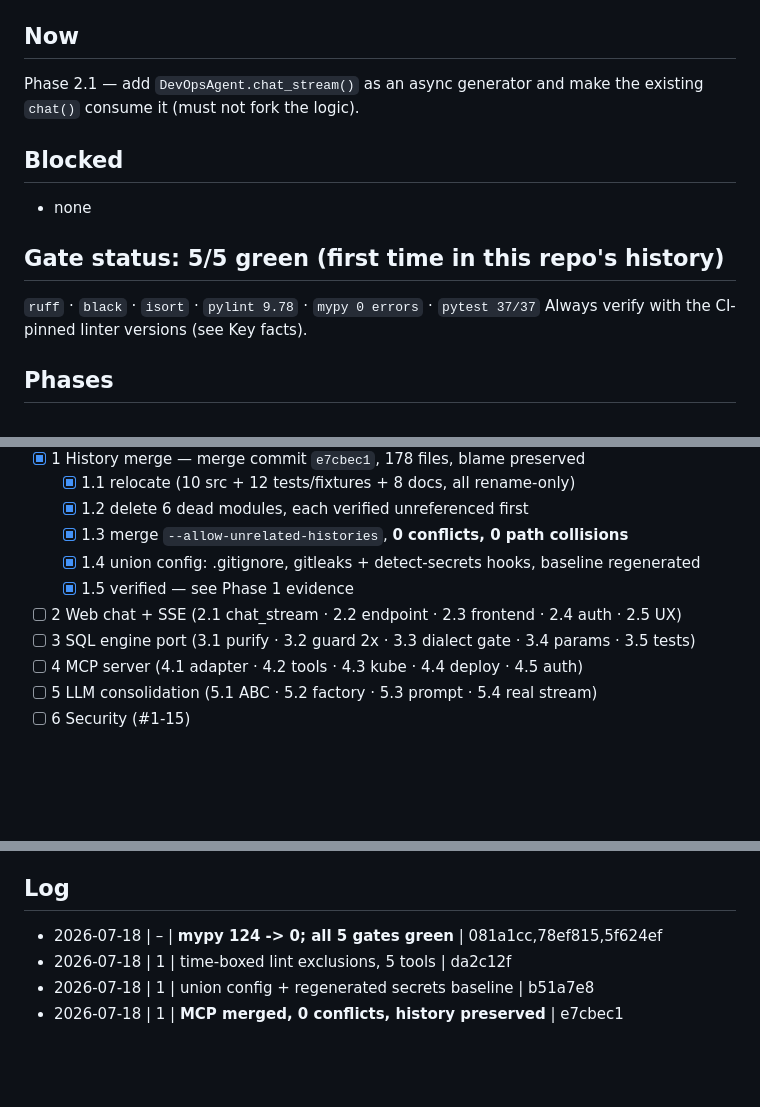
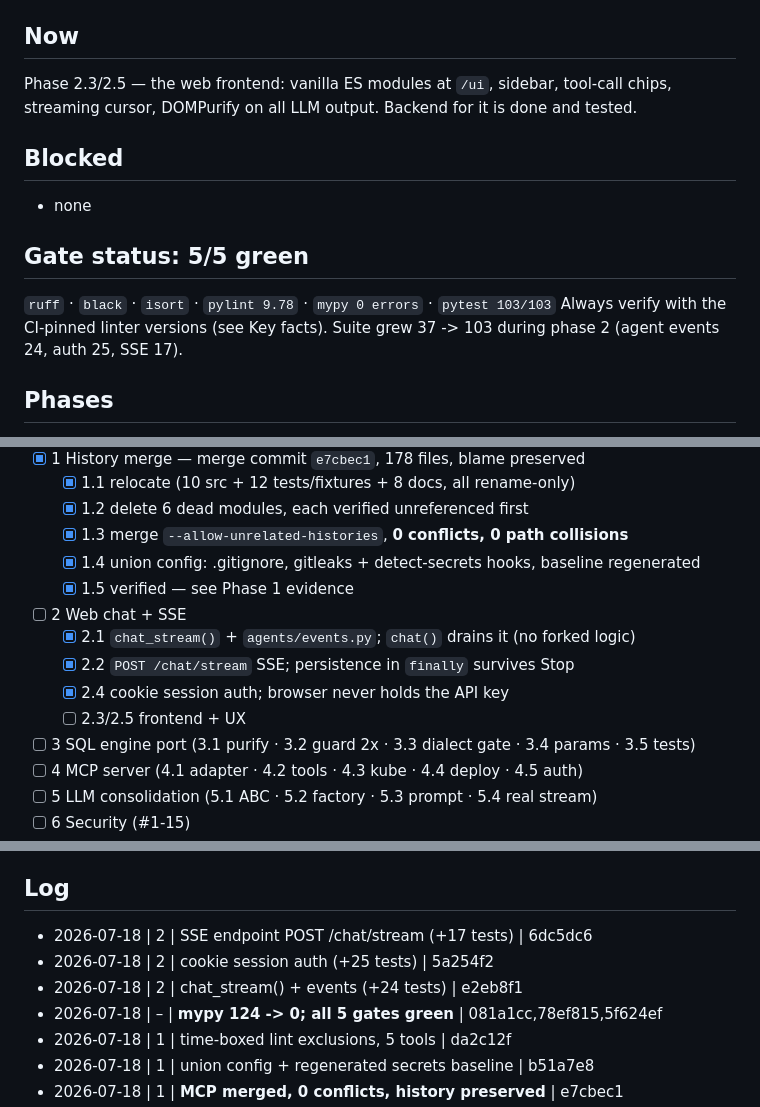
Before and after one commit to shaharco99/AI_DevOps, a Markdown page: MERGE_PROGRESS.md, 3 parts joined by grey strips. Rendered like a GitHub page; blank space fills up the shorter version.

Commit message:
docs: record phase 2 backend progress
Co-Authored-By: Claude Opus 4.8 <noreply@anthropic.com>

```diff
--- a/MERGE_PROGRESS.md
+++ b/MERGE_PROGRESS.md
@@ -5,17 +5,18 @@ Updated: 2026-07-18 | Phase: 2 | Branch: `feature/merge-mcp`
 
 ## Now
 
-Phase 2.1 — add `DevOpsAgent.chat_stream()` as an async generator and make the existing
-`chat()` consume it (must not fork the logic).
+Phase 2.3/2.5 — the web frontend: vanilla ES modules at `/ui`, sidebar, tool-call chips,
+streaming cursor, DOMPurify on all LLM output. Backend for it is done and tested.
 
 ## Blocked
 
 - none
 
-## Gate status: 5/5 green (first time in this repo's history)
+## Gate status: 5/5 green
 
-`ruff` · `black` · `isort` · `pylint 9.78` · `mypy 0 errors` · `pytest 37/37`
+`ruff` · `black` · `isort` · `pylint 9.78` · `mypy 0 errors` · `pytest 103/103`
 Always verify with the CI-pinned linter versions (see Key facts).
+Suite grew 37 -> 103 during phase 2 (agent events 24, auth 25, SSE 17).
 
 ## Phases
 
@@ -30,7 +31,11 @@ Always verify with the CI-pinned linter versions (see Key facts).
   - [x] 1.3 merge `--allow-unrelated-histories`, **0 conflicts, 0 path collisions**
   - [x] 1.4 union config: .gitignore, gitleaks + detect-secrets hooks, baseline regenerated
   - [x] 1.5 verified — see Phase 1 evidence
-- [ ] 2 Web chat + SSE     (2.1 chat_stream · 2.2 endpoint · 2.3 frontend · 2.4 auth · 2.5 UX)
+- [ ] 2 Web chat + SSE
+  - [x] 2.1 `chat_stream()` + `agents/events.py`; `chat()` drains it (no forked logic)
+  - [x] 2.2 `POST /chat/stream` SSE; persistence in `finally` survives Stop
+  - [x] 2.4 cookie session auth; browser never holds the API key
+  - [ ] 2.3/2.5 frontend + UX
 - [ ] 3 SQL engine port    (3.1 purify · 3.2 guard 2x · 3.3 dialect gate · 3.4 params · 3.5 tests)
 - [ ] 4 MCP server         (4.1 adapter · 4.2 tools · 4.3 kube · 4.4 deploy · 4.5 auth)
 - [ ] 5 LLM consolidation  (5.1 ABC · 5.2 factory · 5.3 prompt · 5.4 real stream)
@@ -110,6 +115,9 @@ Measured on the merged tree, compared against the pre-merge baseline:
 
 <!-- newest first: YYYY-MM-DD | phase | what landed | commit -->
 
+- 2026-07-18 | 2 | SSE endpoint POST /chat/stream (+17 tests) | 6dc5dc6
+- 2026-07-18 | 2 | cookie session auth (+25 tests) | 5a254f2
+- 2026-07-18 | 2 | chat_stream() + events (+24 tests) | e2eb8f1
 - 2026-07-18 | – | **mypy 124 -> 0; all 5 gates green** | 081a1cc,78ef815,5f624ef
 - 2026-07-18 | 1 | time-boxed lint exclusions, 5 tools | da2c12f
 - 2026-07-18 | 1 | union config + regenerated secrets baseline | b51a7e8
```
